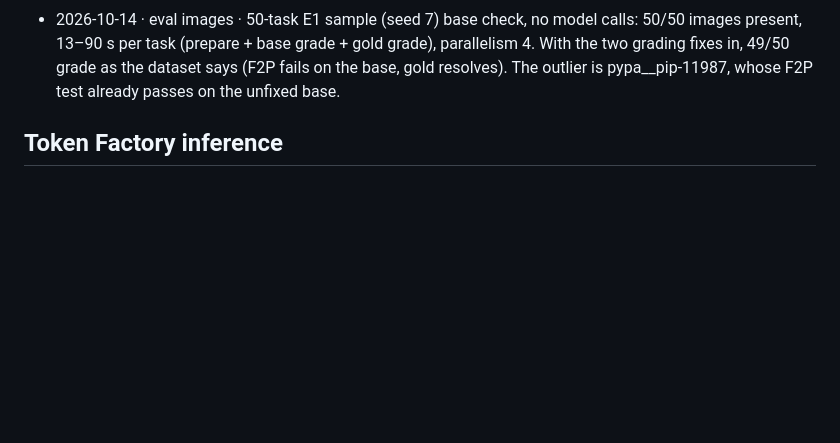
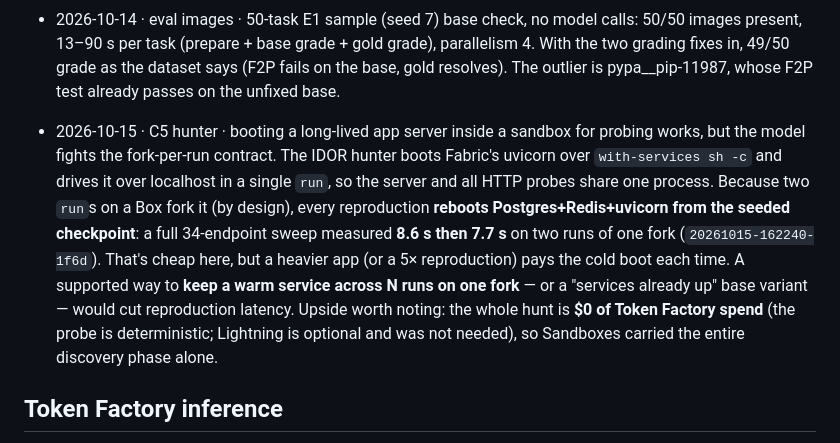
Before and after one commit to moiz-lakkadkutta/warden, a Markdown page: FEEDBACK.md, the part around the change. Drawn GitHub-style; blank space fills up the shorter version.

```diff
--- a/FEEDBACK.md
+++ b/FEEDBACK.md
@@ -98,6 +98,17 @@ Every entry: date · tool · what happened · numbers · what would have helped.
   present, 13–90 s per task (prepare + base grade + gold grade), parallelism 4. With the two
   grading fixes in, 49/50 grade as the dataset says (F2P fails on the base, gold resolves). The
   outlier is pypa__pip-11987, whose F2P test already passes on the unfixed base.
+- 2026-10-15 · C5 hunter · booting a long-lived app server inside a sandbox for probing works, but
+  the model fights the fork-per-run contract. The IDOR hunter boots Fabric's uvicorn over
+  `with-services sh -c` and drives it over localhost in a single `run`, so the server and all HTTP
+  probes share one process. Because two `run`s on a Box fork it (by design), every reproduction
+  **reboots Postgres+Redis+uvicorn from the seeded checkpoint**: a full 34-endpoint sweep measured
+  **8.6 s then 7.7 s** on two runs of one fork (`20261015-162240-1f6d`). That's cheap here, but a
+  heavier app (or a 5× reproduction) pays the cold boot each time. A supported way to **keep a
+  warm service across N runs on one fork** — or a "services already up" base variant — would cut
+  reproduction latency. Upside worth noting: the whole hunt is **$0 of Token Factory spend** (the
+  probe is deterministic; Lightning is optional and was not needed), so Sandboxes carried the
+  entire discovery phase alone.
 
 ## Token Factory inference
 
```
Also changed, not shown: README.md (+6 -0 lines), docs/status.md (+42 -0 lines).
